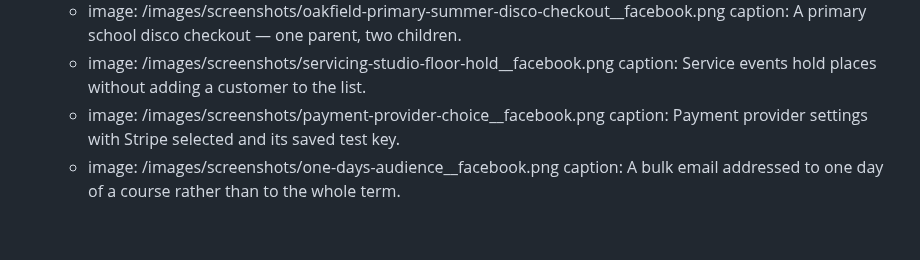
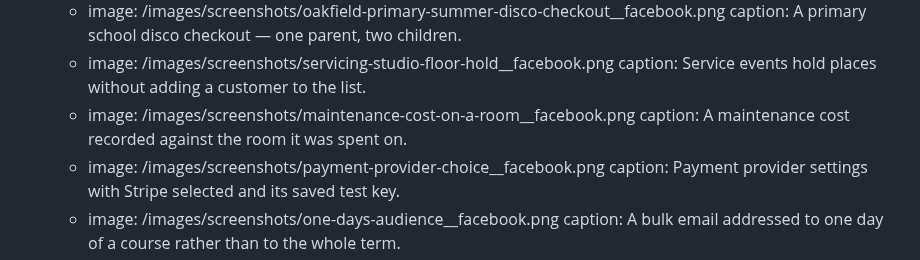
Before and after one commit to chobbledotcom/tickets-site, a Markdown page: pages/gallery.md, the part around the change. GitHub-like rendering; blank space fills up the shorter version.

```diff
--- a/pages/gallery.md
+++ b/pages/gallery.md
@@ -58,6 +58,8 @@ blocks:
         caption: A primary school disco checkout — one parent, two children.
       - image: /images/screenshots/servicing-studio-floor-hold__facebook.png
         caption: Service events hold places without adding a customer to the list.
+      - image: /images/screenshots/maintenance-cost-on-a-room__facebook.png
+        caption: A maintenance cost recorded against the room it was spent on.
       - image: /images/screenshots/payment-provider-choice__facebook.png
         caption: Payment provider settings with Stripe selected and its saved test key.
       - image: /images/screenshots/one-days-audience__facebook.png
```
Also changed, not shown: IMAGE-SCENARIOS.md (+5 -4 lines), pages/perfect-for/community-centres.md (+7 -9 lines), images/screenshots/maintenance-cost-on-a-room.png (added), images/screenshots/maintenance-cost-on-a-room__facebook.png (added), 9 other files.
